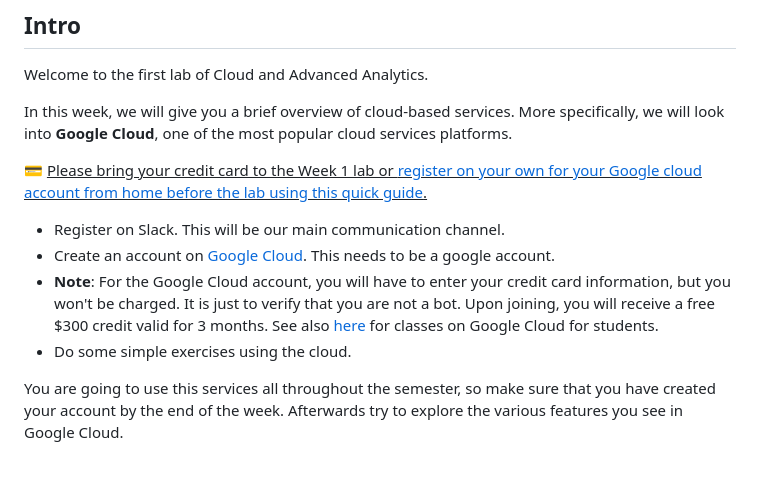
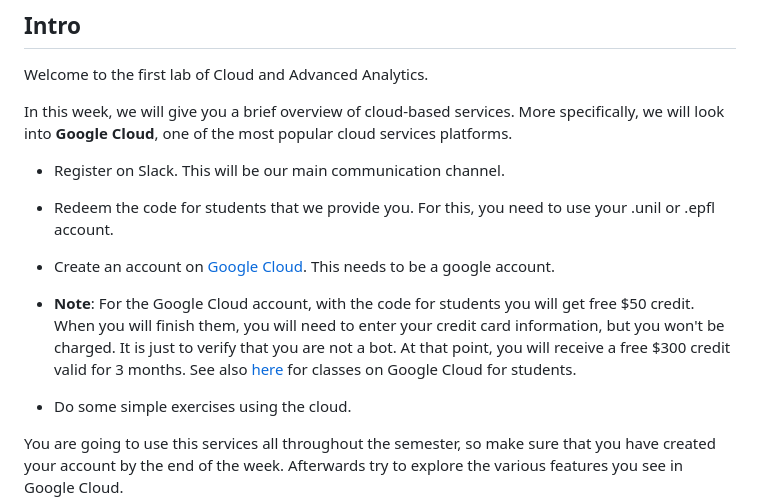
Before and after one commit to michalis0/Cloud-and-Advanced-Analytics, a Markdown page: 1. Intro to GCP/readme.md, the part around the change. Rendered like a GitHub page; blank space fills up the shorter version.

```diff
--- a/1. Intro to GCP/readme.md
+++ b/1. Intro to GCP/readme.md
@@ -3,11 +3,11 @@ Welcome to the first lab of Cloud and Advanced Analytics.
 
 In this week, we will give you a brief overview of cloud-based services. More specifically, we will look into **Google Cloud**, one of the most popular cloud services platforms.
 
-💳 <u>Please bring your credit card to the Week 1 lab or [register on your own for your Google cloud account from home before the lab using this quick guide](Week1_Google_Cloud-create_account.pdf).</u>
+* Register on Slack. This will be our main communication channel.
+* Redeem the code for students that we provide you. For this, you need to use your .unil or .epfl account.
+* Create an account on [Google Cloud](https://cloud.google.com). This needs to be a google account.
 
-* Register on Slack. This will be our main communication channel.
-* Create an account on [Google Cloud](https://cloud.google.com). This needs to be a google account.
-* **Note**: For the Google Cloud account, you will have to enter your credit card information, but you won't be charged. It is just to verify that you are not a bot. Upon joining, you will receive a free $300 credit valid for 3 months. See also [here](https://edu.google.com/programs/students/?modal_active=none) for classes on Google Cloud for students.
+* **Note**: For the Google Cloud account, with the code for students you will get free $50 credit. When you will finish them, you will need to enter your credit card information, but you won't be charged. It is just to verify that you are not a bot. At that point, you will receive a free $300 credit valid for 3 months. See also [here](https://edu.google.com/programs/students/?modal_active=none) for classes on Google Cloud for students.
 * Do some simple exercises using the cloud.
 
 You are going to use this services all throughout the semester, so make sure that you have created your account by the end of the week. Afterwards try to explore the various features you see in Google Cloud.
```
